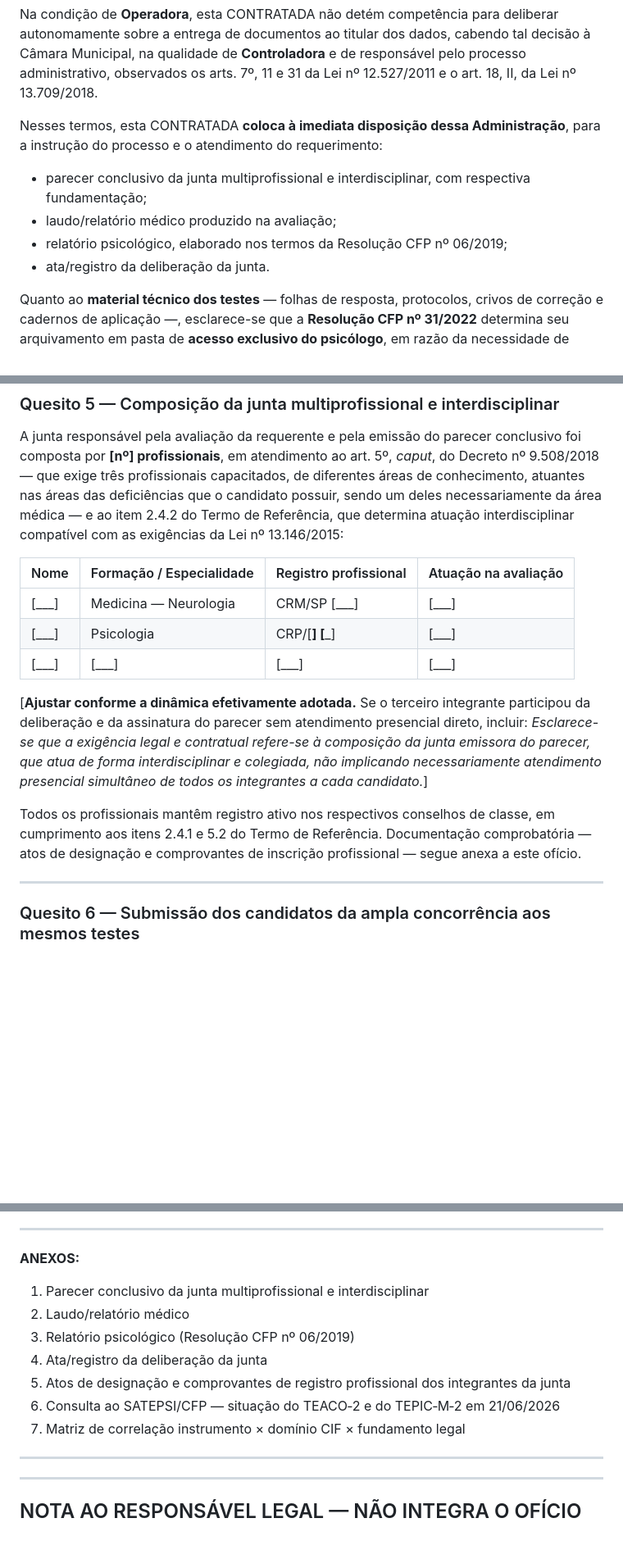
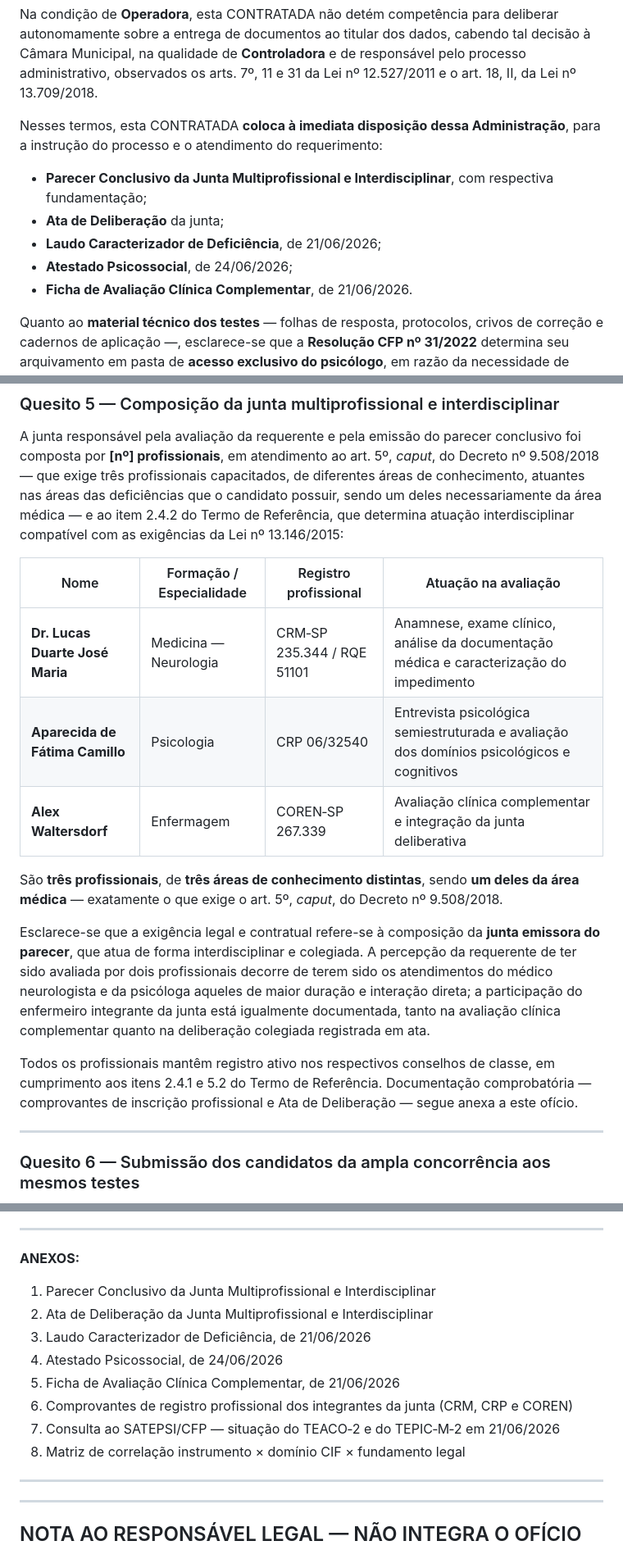
Before and after one commit to alexwaltersdorf/Automacao-Alavro, a Markdown page: pareceres/2026-07-28-oficio-total-quality-manifestacao-tecnica-camara.md, 3 parts joined by grey strips. Shown at 82% size. GitHub-like rendering; blank space fills up the shorter version.

```diff
--- a/pareceres/2026-07-28-oficio-total-quality-manifestacao-tecnica-camara.md
+++ b/pareceres/2026-07-28-oficio-total-quality-manifestacao-tecnica-camara.md
@@ -160,10 +167,11 @@ Na condição de **Operadora**, esta CONTRATADA não detém competência para de
 
 Nesses termos, esta CONTRATADA **coloca à imediata disposição dessa Administração**, para a instrução do processo e o atendimento do requerimento:
 
-- parecer conclusivo da junta multiprofissional e interdisciplinar, com respectiva fundamentação;
-- laudo/relatório médico produzido na avaliação;
-- relatório psicológico, elaborado nos termos da Resolução CFP nº 06/2019;
-- ata/registro da deliberação da junta.
+- **Parecer Conclusivo da Junta Multiprofissional e Interdisciplinar**, com respectiva fundamentação;
+- **Ata de Deliberação** da junta;
+- **Laudo Caracterizador de Deficiência**, de 21/06/2026;
+- **Atestado Psicossocial**, de 24/06/2026;
+- **Ficha de Avaliação Clínica Complementar**, de 21/06/2026.
 
 Quanto ao **material técnico dos testes** — folhas de resposta, protocolos, crivos de correção e cadernos de aplicação —, esclarece-se que a **Resolução CFP nº 31/2022** determina seu arquivamento em pasta de **acesso exclusivo do psicólogo**, em razão da necessidade de preservação da validade dos instrumentos para toda a coletividade de avaliados. A forma técnica e eticamente adequada de atender integralmente ao pedido, sem restringir o direito da candidata, é a **entrega desse material a psicólogo(a) regularmente inscrito(a) no Conselho Regional de Psicologia por ela indicado(a)**, mediante identificação e termo de responsabilidade. Esta CONTRATADA promoverá tal entrega mediante simples determinação dessa Administração.
 
@@ -177,13 +185,15 @@ A junta responsável pela avaliação da requerente e pela emissão do parecer c
 
 | Nome | Formação / Especialidade | Registro profissional | Atuação na avaliação |
 |---|---|---|---|
-| [___] | Medicina — Neurologia | CRM/SP [___] | [___] |
-| [___] | Psicologia | CRP/[__] [___] | [___] |
-| [___] | [___] | [___] | [___] |
+| **Dr. Lucas Duarte José Maria** | Medicina — Neurologia | CRM‑SP 235.344 / RQE 51101 | Anamnese, exame clínico, análise da documentação médica e caracterização do impedimento |
+| **Aparecida de Fátima Camillo** | Psicologia | CRP 06/32540 | Entrevista psicológica semiestruturada e avaliação dos domínios psicológicos e cognitivos |
+| **Alex Waltersdorf** | Enfermagem | COREN‑SP 267.339 | Avaliação clínica complementar e integração da junta deliberativa |
 
-[**Ajustar conforme a dinâmica efetivamente adotada.** Se o terceiro integrante participou da deliberação e da assinatura do parecer sem atendimento presencial direto, incluir: *Esclarece-se que a exigência legal e contratual refere-se à composição da junta emissora do parecer, que atua de forma interdisciplinar e colegiada, não implicando necessariamente atendimento presencial simultâneo de todos os integrantes a cada candidato.*]
+São **três profissionais**, de **três áreas de conhecimento distintas**, sendo **um deles da área médica** — exatamente o que exige o art. 5º, *caput*, do Decreto nº 9.508/2018.
 
-Todos os profissionais mantêm registro ativo nos respectivos conselhos de classe, em cumprimento aos itens 2.4.1 e 5.2 do Termo de Referência. Documentação comprobatória — atos de designação e comprovantes de inscrição profissional — segue anexa a este ofício.
+Esclarece-se que a exigência legal e contratual refere-se à composição da **junta emissora do parecer**, que atua de forma interdisciplinar e colegiada. A percepção da requerente de ter sido avaliada por dois profissionais decorre de terem sido os atendimentos do médico neurologista e da psicóloga aqueles de maior duração e interação direta; a participação do enfermeiro integrante da junta está igualmente documentada, tanto na avaliação clínica complementar quanto na deliberação colegiada registrada em ata.
+
+Todos os profissionais mantêm registro ativo nos respectivos conselhos de classe, em cumprimento aos itens 2.4.1 e 5.2 do Termo de Referência. Documentação comprobatória — comprovantes de inscrição profissional e Ata de Deliberação — segue anexa a este ofício.
 
 ---
 
@@ -239,13 +249,14 @@ CNPJ nº 47.513.472/0001‑01
 
 **ANEXOS:**
 
-1. Parecer conclusivo da junta multiprofissional e interdisciplinar
-2. Laudo/relatório médico
-3. Relatório psicológico (Resolução CFP nº 06/2019)
-4. Ata/registro da deliberação da junta
-5. Atos de designação e comprovantes de registro profissional dos integrantes da junta
-6. Consulta ao SATEPSI/CFP — situação do TEACO‑2 e do TEPIC‑M‑2 em 21/06/2026
-7. Matriz de correlação instrumento × domínio CIF × fundamento legal
+1. Parecer Conclusivo da Junta Multiprofissional e Interdisciplinar
+2. Ata de Deliberação da Junta Multiprofissional e Interdisciplinar
+3. Laudo Caracterizador de Deficiência, de 21/06/2026
+4. Atestado Psicossocial, de 24/06/2026
+5. Ficha de Avaliação Clínica Complementar, de 21/06/2026
+6. Comprovantes de registro profissional dos integrantes da junta (CRM, CRP e COREN)
+7. Consulta ao SATEPSI/CFP — situação do TEACO‑2 e do TEPIC‑M‑2 em 21/06/2026
+8. Matriz de correlação instrumento × domínio CIF × fundamento legal
 
 ---
 ---
```
Also changed, not shown: other parts of pareceres/2026-07-28-oficio-total-quality-manifestacao-tecnica-camara.md (+13 -4 lines), pareceres/2026-07-28-parecer-colegiado-complementar-e-ata.md (added, +290 -0 lines).
